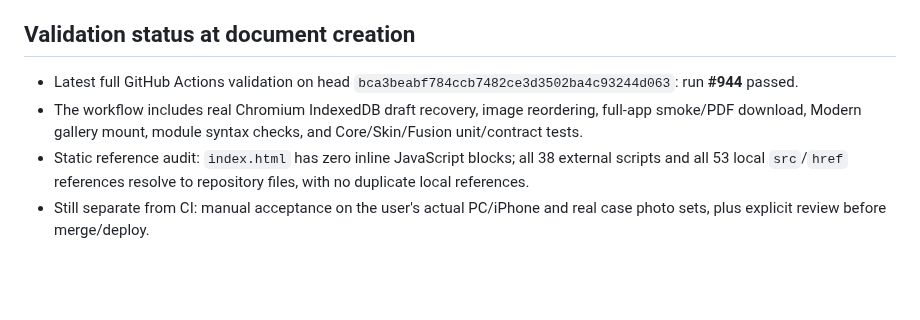
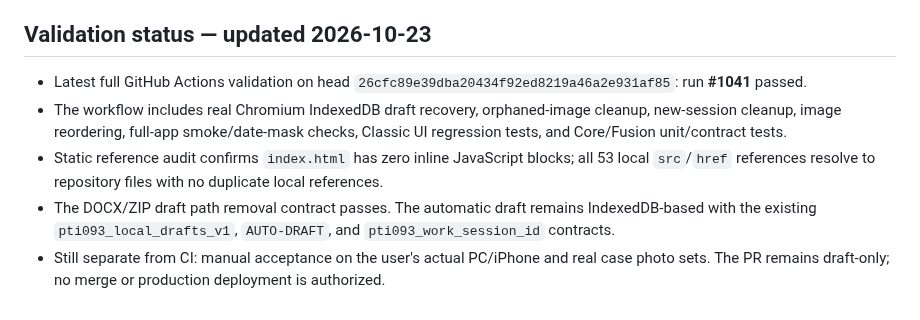
Before and after one commit to ngocttgdbt-093/pti093, a Markdown page: docs/CORE_MODULE_MAP_v1-20261023.md, the part around the change. Rendered like a GitHub page; blank space fills up the shorter version.

Commit message:
Refresh Core module map with latest CI evidence

```diff
--- a/docs/CORE_MODULE_MAP_v1-20261023.md
+++ b/docs/CORE_MODULE_MAP_v1-20261023.md
@@ -61,9 +61,10 @@ All of these live under `skin/`; the stylesheet layers live under `css/`.
 5. Local Save Core must not call Drive case-upload functions. Drive Fusion remains 093-specific and retains concurrency 5 and per-file upload-state tracking.
 6. Do not change `main`, deploy production, or modify the separate PTI repository during this refactor without a separate explicit release decision.
 
-## Validation status at document creation
+## Validation status — updated 2026-10-23
 
-- Latest full GitHub Actions validation on head `bca3beabf784ccb7482ce3d3502ba4c93244d063`: run **#944** passed.
-- The workflow includes real Chromium IndexedDB draft recovery, image reordering, full-app smoke/PDF download, Modern gallery mount, module syntax checks, and Core/Skin/Fusion unit/contract tests.
-- Static reference audit: `index.html` has zero inline JavaScript blocks; all 38 external scripts and all 53 local `src`/`href` references resolve to repository files, with no duplicate local references.
-- Still separate from CI: manual acceptance on the user's actual PC/iPhone and real case photo sets, plus explicit review before merge/deploy.
+- Latest full GitHub Actions validation on head `26cfc89e39dba20434f92ed8219a46a2e931af85`: run **#1041** passed.
+- The workflow includes real Chromium IndexedDB draft recovery, orphaned-image cleanup, new-session cleanup, image reordering, full-app smoke/date-mask checks, Classic UI regression tests, and Core/Fusion unit/contract tests.
+- Static reference audit confirms `index.html` has zero inline JavaScript blocks; all 53 local `src`/`href` references resolve to repository files with no duplicate local references.
+- The DOCX/ZIP draft path removal contract passes. The automatic draft remains IndexedDB-based with the existing `pti093_local_drafts_v1`, `AUTO-DRAFT`, and `pti093_work_session_id` contracts.
+- Still separate from CI: manual acceptance on the user's actual PC/iPhone and real case photo sets. The PR remains draft-only; no merge or production deployment is authorized.
```
